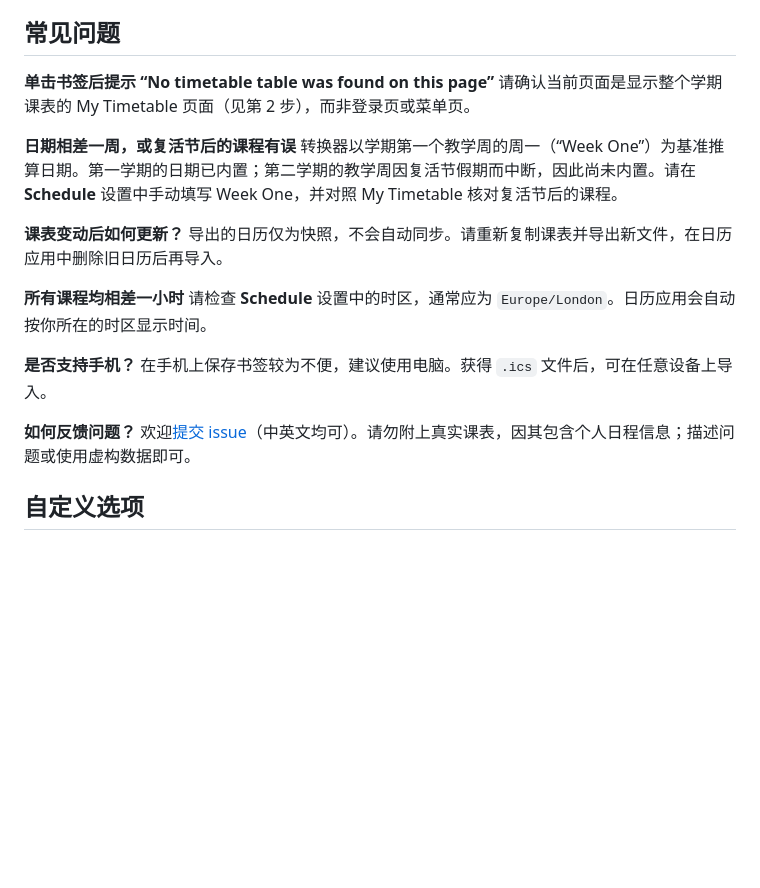
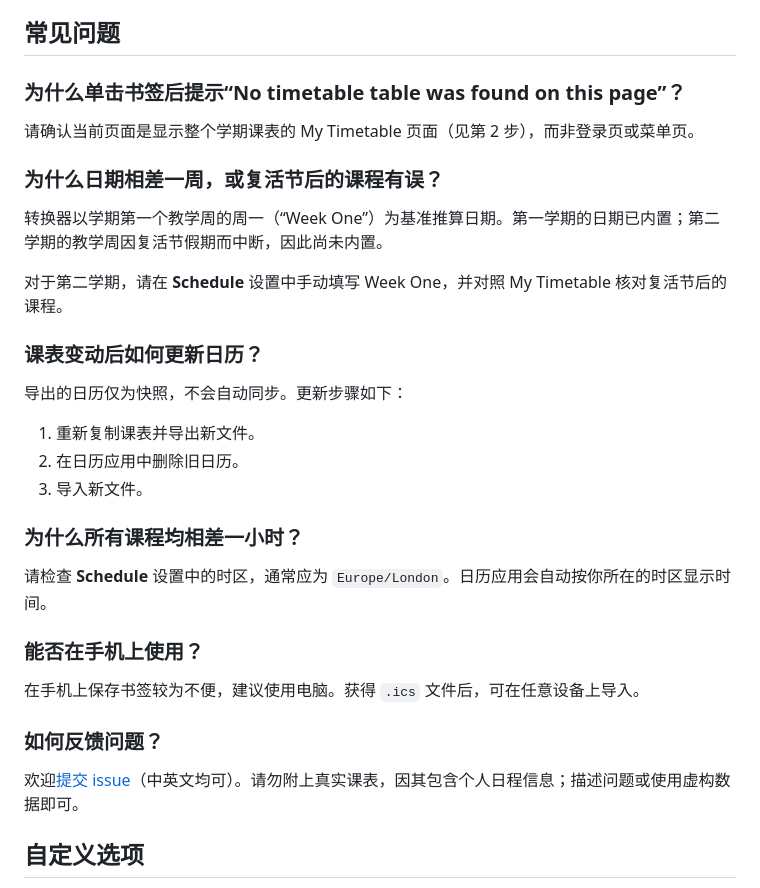
Before and after one commit to GeniusLv2006/uol-timetables, a Markdown page: README.zh-CN.md, the part around the change. Rendered like a GitHub page; blank space fills up the shorter version.

```diff
--- a/README.zh-CN.md
+++ b/README.zh-CN.md
@@ -68,22 +68,34 @@
 
 ## 常见问题
 
-**单击书签后提示 “No timetable table was found on this page”**
+### 为什么单击书签后提示“No timetable table was found on this page”？
+
 请确认当前页面是显示整个学期课表的 My Timetable 页面（见第 2 步），而非登录页或菜单页。
 
-**日期相差一周，或复活节后的课程有误**
-转换器以学期第一个教学周的周一（“Week One”）为基准推算日期。第一学期的日期已内置；第二学期的教学周因复活节假期而中断，因此尚未内置。请在 **Schedule** 设置中手动填写 Week One，并对照 My Timetable 核对复活节后的课程。
+### 为什么日期相差一周，或复活节后的课程有误？
 
-**课表变动后如何更新？**
-导出的日历仅为快照，不会自动同步。请重新复制课表并导出新文件，在日历应用中删除旧日历后再导入。
+转换器以学期第一个教学周的周一（“Week One”）为基准推算日期。第一学期的日期已内置；第二学期的教学周因复活节假期而中断，因此尚未内置。
 
-**所有课程均相差一小时**
+对于第二学期，请在 **Schedule** 设置中手动填写 Week One，并对照 My Timetable 核对复活节后的课程。
+
+### 课表变动后如何更新日历？
+
+导出的日历仅为快照，不会自动同步。更新步骤如下：
+
+1. 重新复制课表并导出新文件。
+2. 在日历应用中删除旧日历。
+3. 导入新文件。
+
+### 为什么所有课程均相差一小时？
+
 请检查 **Schedule** 设置中的时区，通常应为 `Europe/London`。日历应用会自动按你所在的时区显示时间。
 
-**是否支持手机？**
+### 能否在手机上使用？
+
 在手机上保存书签较为不便，建议使用电脑。获得 `.ics` 文件后，可在任意设备上导入。
 
-**如何反馈问题？**
+### 如何反馈问题？
+
 欢迎[提交 issue](https://github.com/GeniusLv2006/uol-timetables/issues/new/choose)（中英文均可）。请勿附上真实课表，因其包含个人日程信息；描述问题或使用虚构数据即可。
 
 ## 自定义选项
```
Also changed, not shown: README.md (+20 -8 lines).
